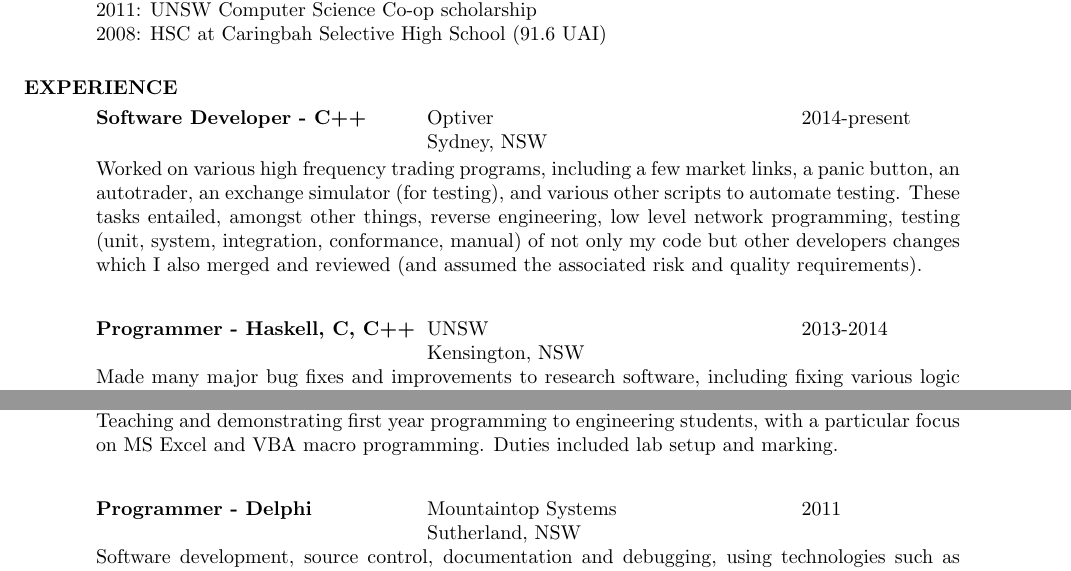
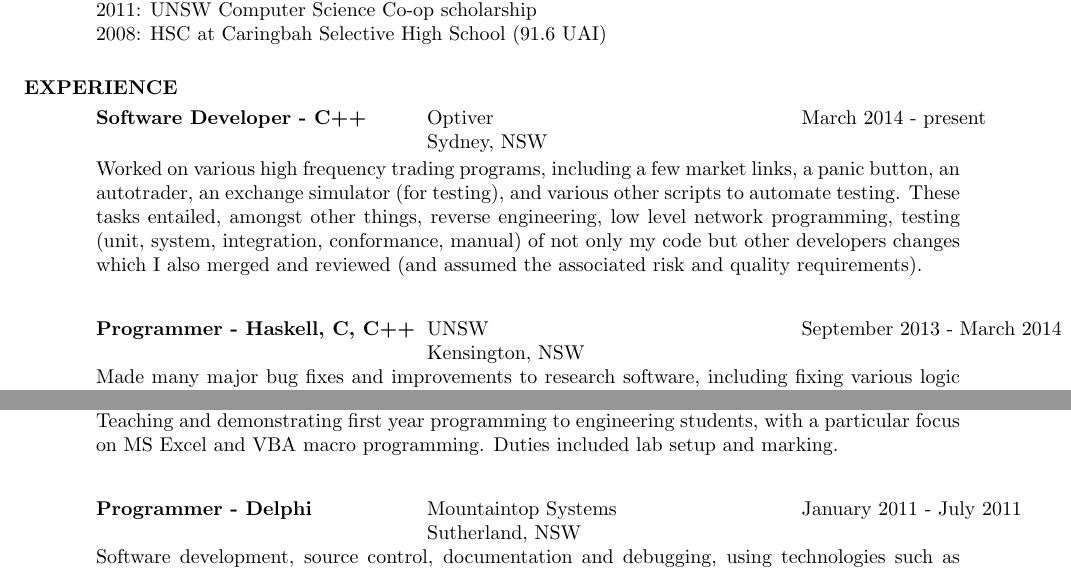
Before and after one commit to grasevski/resume, a LaTeX CV (resume.tex): two parts of page 1 of 2, joined at a grey line, cut so that both start at the same text. Compiled offline with pdfLaTeX.

Commit message:
More detailed start and end dates

```diff
--- a/resume.tex
+++ b/resume.tex
@@ -30,7 +30,7 @@
    \vspace{-0.1in}
    \begin{tabbing}
    \hspace{2.3in}\= \hspace{2.6in}\= \kill % set up two tab positions
-    {\bf Software Developer - C++} \>Optiver \>2014-present\\
+    {\bf Software Developer - C++} \>Optiver \>March 2014 - present\\
                              \>Sydney, NSW
    \end{tabbing}\vspace{-20pt}      % suppress blank line after tabbing
     Worked on various high frequency trading programs, including a few market
@@ -42,7 +42,7 @@
     assumed the associated risk and quality requirements).
    \begin{tabbing}
    \hspace{2.3in}\= \hspace{2.6in}\= \kill % set up two tab positions
-    {\bf Programmer - Haskell, C, C++} \>UNSW \>2013-2014\\
+    {\bf Programmer - Haskell, C, C++} \>UNSW \>September 2013 - March 2014\\
                      \>Kensington, NSW
    \end{tabbing}\vspace{-20pt}      % suppress blank line after tabbing
     Made many major bug fixes and improvements to research software, including
@@ -72,7 +72,7 @@
     included lab setup and marking.
    \begin{tabbing}
    \hspace{2.3in}\= \hspace{2.6in}\= \kill % set up two tab positions
-    {\bf Programmer - Delphi} \>Mountaintop Systems \> 2011\\
+    {\bf Programmer - Delphi} \>Mountaintop Systems \> January 2011 - July 2011\\
                           \>Sutherland, NSW
    \end{tabbing}\vspace{-20pt}
     Software development, source control, documentation and debugging,
```
Also changed, not shown: resume.tex (2 more changed lines).
